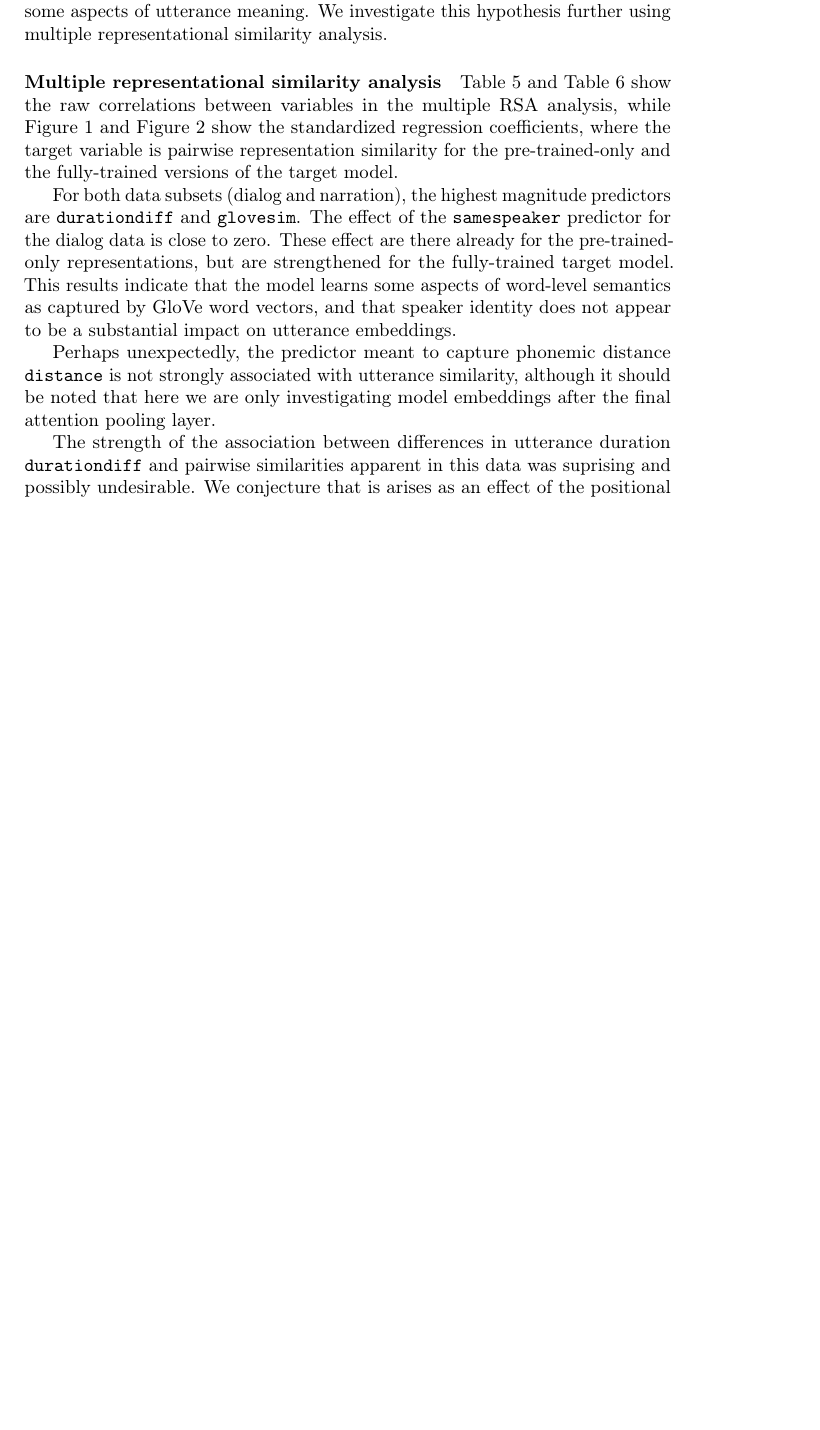
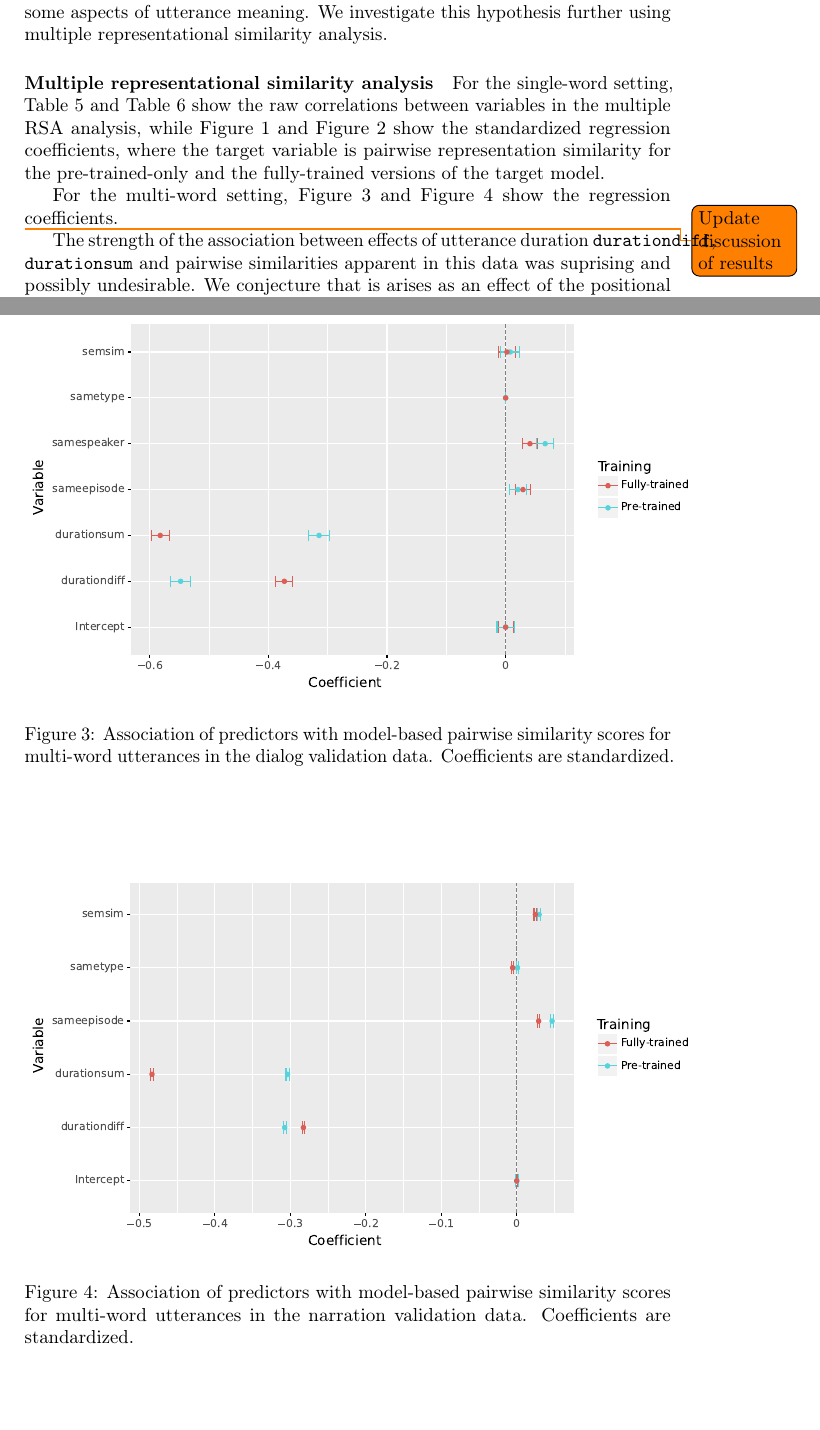
Before and after one commit to gchrupala/peppa-paper, a LaTeX paper (main.tex, which reads results.tex): part of page 6 of 10 before the commit and two parts of pages 6 and 8 of 11 after it, the two joined at a grey line, cut so that both start at the same text, the shorter picture padded with empty space. Compiled offline with pdfLaTeX.

Commit message:
Updated plots

```diff
--- a/results.tex
+++ b/results.tex
@@ -29,9 +29,10 @@ analysis.
 
 \paragraph{Multiple representational similarity analysis}
 
+For the single-word setting,
 \Cref{tab:dialogvarcor} and \Cref{tab:narrationvarcor} show the raw
 correlations between variables in the multiple RSA analysis, while
-\Cref{fig:coef_dialog} and \Cref{fig:coef_narration} show the
+\Cref{fig:coef_word_dialog} and \Cref{fig:coef_word_narration} show the
 standardized regression coefficients, where the target variable is
 pairwise representation similarity for the pre-trained-only and the
 fully-trained versions of the target model.
@@ -52,26 +54,45 @@ fully-trained versions of the target model.
+  \caption{Association of predictors with
     model-based pairwise similarity scores for single-word utterances
     in the narration validation data. Coefficients are standardized.}
-  \label{fig:coef_narration}
+  \label{fig:coef_word_narration}
 \end{figure}
 
 
-For both data subsets (dialog and narration), the highest magnitude
-predictors are {\tt durationdiff} and {\tt glovesim}. The effect of
-the {\tt samespeaker} predictor for the dialog data is close to zero.
-These effect are there already for the pre-trained-only
-representations, but are strengthened for the fully-trained target
-model.  This results indicate that the model learns some aspects of
-word-level semantics as captured by GloVe word vectors, and that
-speaker identity does not appear to be a substantial impact on
-utterance embeddings.
+For the multi-word setting, \Cref{fig:coef_multiword_dialog} and
+\Cref{fig:coef_multiword_narration} show the regression coefficients.
+\begin{figure}
+  \centering
+  \includegraphics[scale=0.66]{results/grsa_dialog_multiword_coef.pdf}
+  \caption{Association of predictors with
+    model-based pairwise similarity scores for multi-word utterances
+    in the dialog validation data. Coefficients are standardized.}
+  \label{fig:coef_multiword_dialog}
+\end{figure}
 
-Perhaps unexpectedly, the predictor meant to capture phonemic distance
-{\tt distance} is not strongly associated with utterance similarity,
-although it should be noted that here we are only investigating model
-embeddings after the final attention pooling layer.
+\begin{figure}
+  \centering
+  \includegraphics[scale=0.66]{results/grsa_narration_multiword_coef.pdf}
+  \caption{Association of predictors with
+    model-based pairwise similarity scores for multi-word utterances
+    in the narration validation data. Coefficients are standardized.}
+  \label{fig:coef_multiword_narration}
+\end{figure}
 
-The strength of the association between differences in utterance
-duration {\tt durationdiff} and pairwise similarities apparent in this
+
+\todo{Update discussion of results}
+
+%For both data subsets (dialog and narration), the highest magnitude
+%predictors are {\tt durationdiff}, {\tt durationsum} and {\tt semsim}. The effect of
+%the {\tt samespeaker} predictor for the dialog data is close to zero.
+%These effect are there already for the pre-trained-only
+%representations, but are strengthened for the fully-trained target
+%model.  This results indicate that the model learns some aspects of
+%word-level semantics as captured by GloVe word vectors, and that
+%speaker identity does not appear to be a substantial impact on
+%utterance embeddings.
+
+The strength of the association between effects of utterance
+duration {\tt durationdiff}, {\tt durationsum} and pairwise similarities apparent in this
 data was suprising and possibly undesirable. We conjecture that is
 arises as an effect of the positional encodings in the transformer
 layers.
```
Also changed, not shown: method.tex (+11 -11 lines), results/scores_dialog.tex (+1 -0 lines), results/scores_narration.tex (+1 -0 lines), main.pdf, results/grsa_dialog_coef.pdf (deleted), results/grsa_dialog_multiword_coef.pdf (added), results/grsa_dialog_word_coef.pdf (added), results/grsa_narration_coef.pdf (deleted), results/grsa_narration_multiword_coef.pdf (added), results/grsa_narration_word_coef.pdf (added), results.tex (9 more changed lines).
